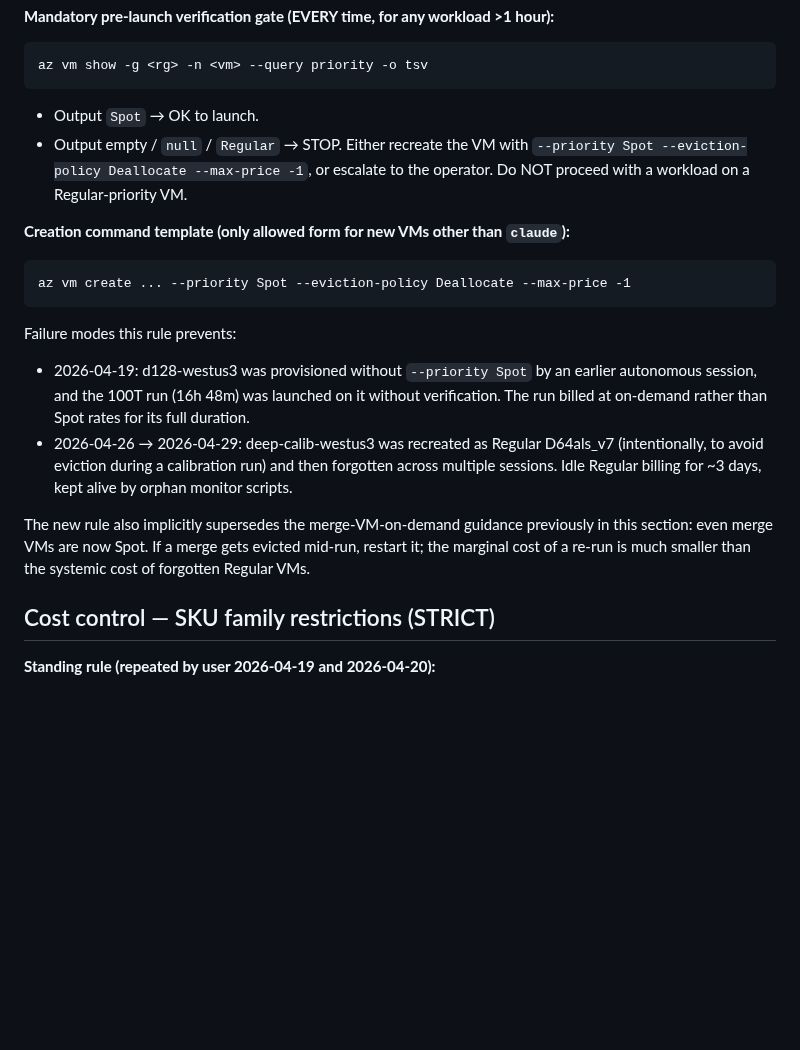
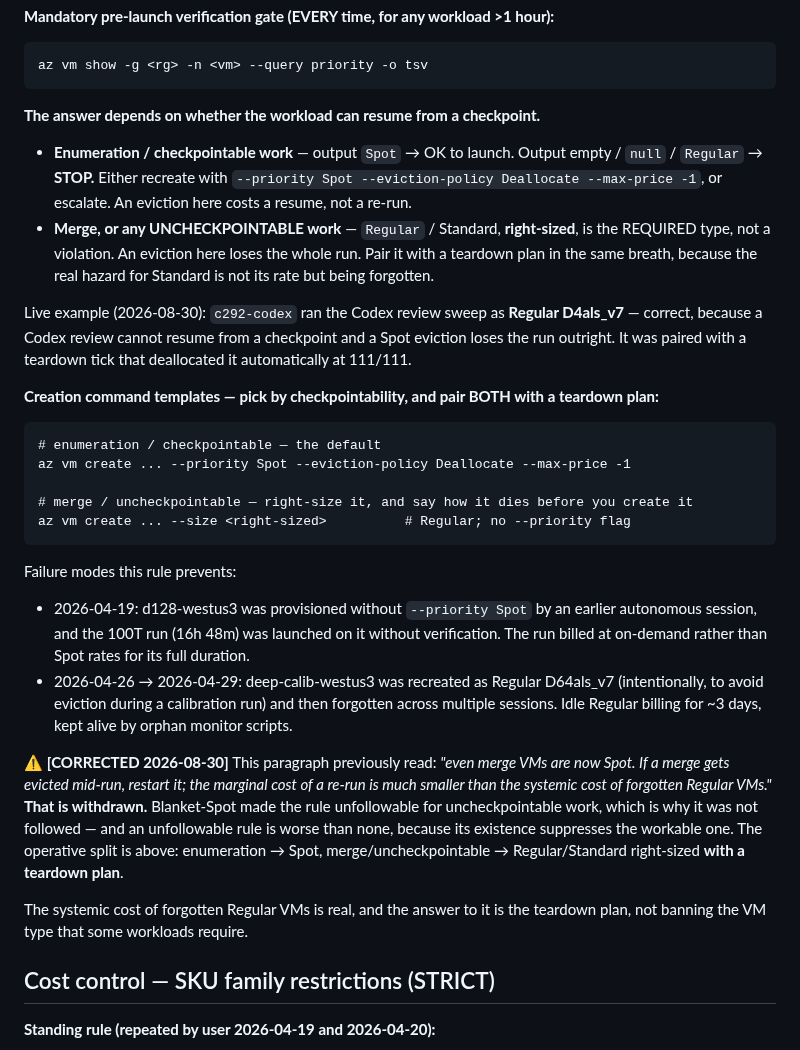
Before and after one commit to petersm3/roae, a Markdown page: CLAUDE.md, the part around the change. Rendered like a GitHub page; blank space fills up the shorter version.

Commit message:
CLAUDE.md: correct my own VM-policy entry — blanket-Spot was unfollowable
Codex v2 batch 1 accepted this against my 2026-08-29 CORRECTIONS entry, which
claimed "Both documents now state the operative rule". It did not: three blocks
in CLAUDE.md still commanded the opposite, and one of them was a MANDATORY
pre-launch gate telling the operator to STOP and recreate any Regular VM as Spot.

All three corrected to the operative split -- enumeration/checkpointable to Spot,
merge and any UNCHECKPOINTABLE work to Regular/Standard right-sized, paired with
a teardown plan in the same breath.

The withdrawn paragraph is marked rather than deleted, with the reason stated:
blanket-Spot made the rule unfollowable for uncheckpointable work, which is why
it was not followed, and an unfollowable rule is worse than none because its
existence suppresses the workable one. The systemic cost of forgotten Regular
VMs is real; the answer is the teardown plan, not banning the VM type some
workloads require.

Uses tonight's own live example: c292-codex ran the Codex sweep as Regular
D4als_v7 -- correct, because a Codex review cannot resume from a checkpoint and a
Spot eviction loses the run outright -- paired with a teardown tick that
deallocated it automatically at completion.

doc_gates.sh all PASSES.

Co-Authored-By: Claude Opus 5 (1M context) <noreply@anthropic.com>
Claude-Session: https://claude.ai/code/session_01NVn4RuuHr5A5mhSyRvTtWf

````diff
--- a/CLAUDE.md
+++ b/CLAUDE.md
@@ -126,19 +126,42 @@ Spot pricing references (D-als-v7 family, westus3):
 az vm show -g <rg> -n <vm> --query priority -o tsv
 ```
 
-- Output `Spot` → OK to launch.
-- Output empty / `null` / `Regular` → STOP. Either recreate the VM with `--priority Spot --eviction-policy Deallocate --max-price -1`, or escalate to the operator. Do NOT proceed with a workload on a Regular-priority VM.
+**The answer depends on whether the workload can resume from a checkpoint.**
 
-**Creation command template (only allowed form for new VMs other than `claude`):**
+- **Enumeration / checkpointable work** — output `Spot` → OK to launch. Output empty / `null` /
+  `Regular` → **STOP.** Either recreate with `--priority Spot --eviction-policy Deallocate
+  --max-price -1`, or escalate. An eviction here costs a resume, not a re-run.
+- **Merge, or any UNCHECKPOINTABLE work** — `Regular` / Standard, **right-sized**, is the
+  REQUIRED type, not a violation. An eviction here loses the whole run. Pair it with a teardown
+  plan in the same breath, because the real hazard for Standard is not its rate but being
+  forgotten.
+
+Live example (2026-08-30): `c292-codex` ran the Codex review sweep as **Regular D4als_v7** — correct,
+because a Codex review cannot resume from a checkpoint and a Spot eviction loses the run outright. It
+was paired with a teardown tick that deallocated it automatically at 111/111.
+
+**Creation command templates — pick by checkpointability, and pair BOTH with a teardown plan:**
 ```
+# enumeration / checkpointable — the default
 az vm create ... --priority Spot --eviction-policy Deallocate --max-price -1
+
+# merge / uncheckpointable — right-size it, and say how it dies before you create it
+az vm create ... --size <right-sized>          # Regular; no --priority flag
 ```
 
 Failure modes this rule prevents:
 - 2026-04-19: d128-westus3 was provisioned without `--priority Spot` by an earlier autonomous session, and the 100T run (16h 48m) was launched on it without verification. The run billed at on-demand rather than Spot rates for its full duration.
 - 2026-04-26 → 2026-04-29: deep-calib-westus3 was recreated as Regular D64als_v7 (intentionally, to avoid eviction during a calibration run) and then forgotten across multiple sessions. Idle Regular billing for ~3 days, kept alive by orphan monitor scripts.
 
-The new rule also implicitly supersedes the merge-VM-on-demand guidance previously in this section: even merge VMs are now Spot. If a merge gets evicted mid-run, restart it; the marginal cost of a re-run is much smaller than the systemic cost of forgotten Regular VMs.
+⚠ **[CORRECTED 2026-08-30]** This paragraph previously read: *"even merge VMs are now Spot. If a
+merge gets evicted mid-run, restart it; the marginal cost of a re-run is much smaller than the
+systemic cost of forgotten Regular VMs."* **That is withdrawn.** Blanket-Spot made the rule
+unfollowable for uncheckpointable work, which is why it was not followed — and an unfollowable rule
+is worse than none, because its existence suppresses the workable one. The operative split is above:
+enumeration → Spot, merge/uncheckpointable → Regular/Standard right-sized **with a teardown plan**.
+
+The systemic cost of forgotten Regular VMs is real, and the answer to it is the teardown plan, not
+banning the VM type that some workloads require.
 
 ## Cost control — SKU family restrictions (STRICT)
 
````
